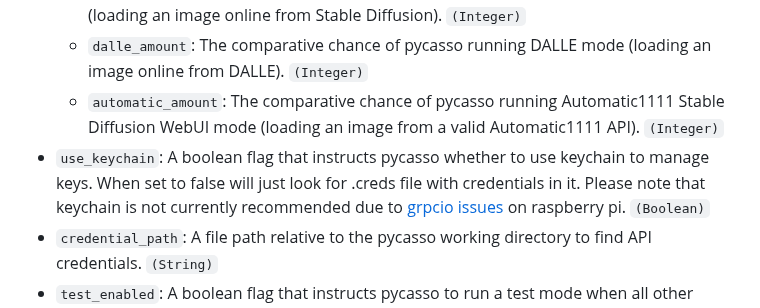
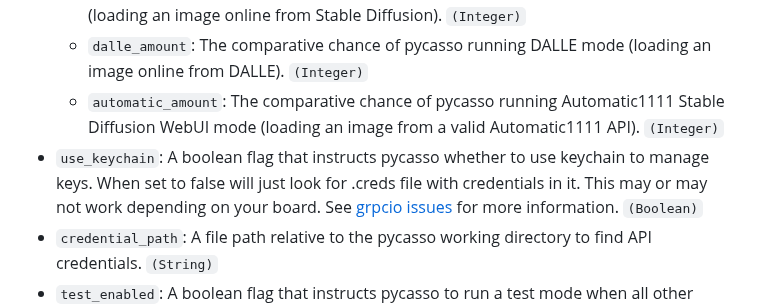
Before and after one commit to jezs00/pycasso, a Markdown page: README.md, the part around the change. GitHub-like rendering.

Commit message:
Updated readme with some information on use_keychain as it looks like it's working again #1

```diff
--- a/README.md
+++ b/README.md
@@ -200,7 +200,7 @@ Settings related to image providers.
   * `stability_amount`: The comparative chance of pycasso running Stable Diffusion mode (loading an image online from Stable Diffusion). `(Integer)`
   * `dalle_amount`: The comparative chance of pycasso running DALLE mode (loading an image online from DALLE). `(Integer)`
   * `automatic_amount`: The comparative chance of pycasso running Automatic1111 Stable Diffusion WebUI mode (loading an image from a valid Automatic1111 API). `(Integer)`
-* `use_keychain`: A boolean flag that instructs pycasso whether to use keychain to manage keys. When set to false will just look for .creds file with credentials in it. Please note that keychain is not currently recommended due to [grpcio issues](https://github.com/jezs00/pycasso/issues/1) on raspberry pi. `(Boolean)`
+* `use_keychain`: A boolean flag that instructs pycasso whether to use keychain to manage keys. When set to false will just look for .creds file with credentials in it. This may or may not work depending on your board. See [grpcio issues](https://github.com/jezs00/pycasso/issues/1) for more information. `(Boolean)`
 * `credential_path`: A file path relative to the pycasso working directory to find API credentials. `(String)`
 * `test_enabled`: A boolean flag that instructs pycasso to run a test mode when all other providers are set to 0. `(Boolean)`
 * `automatic_host`: If using `automatic` mode, this is the IP address or host of the Automatic1111 WebUI API. `(String)`
```
